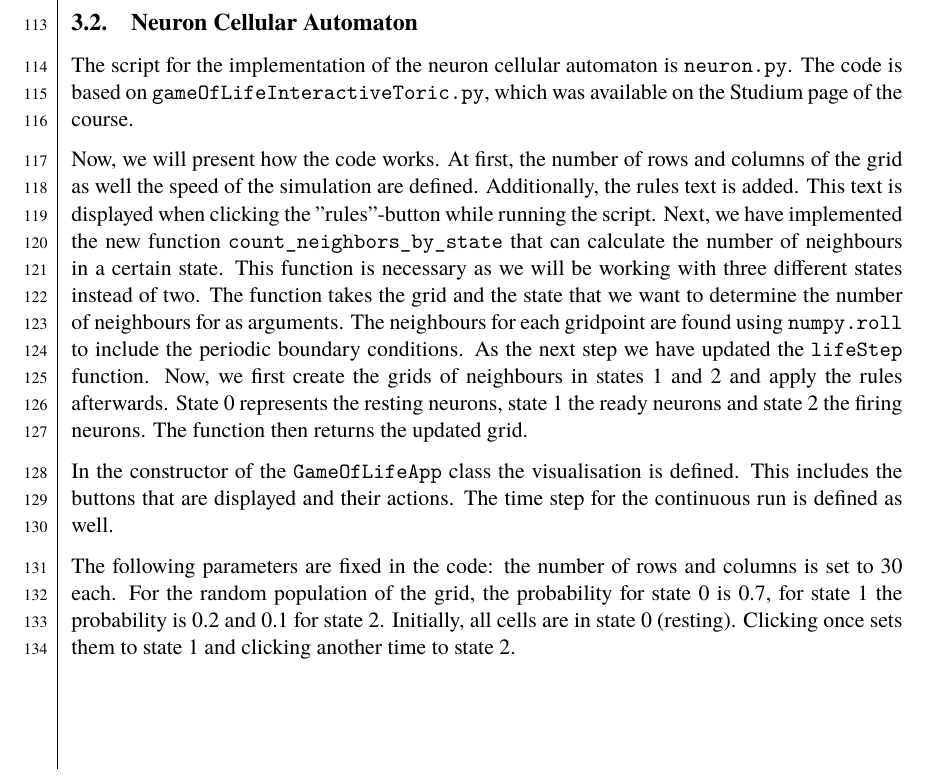
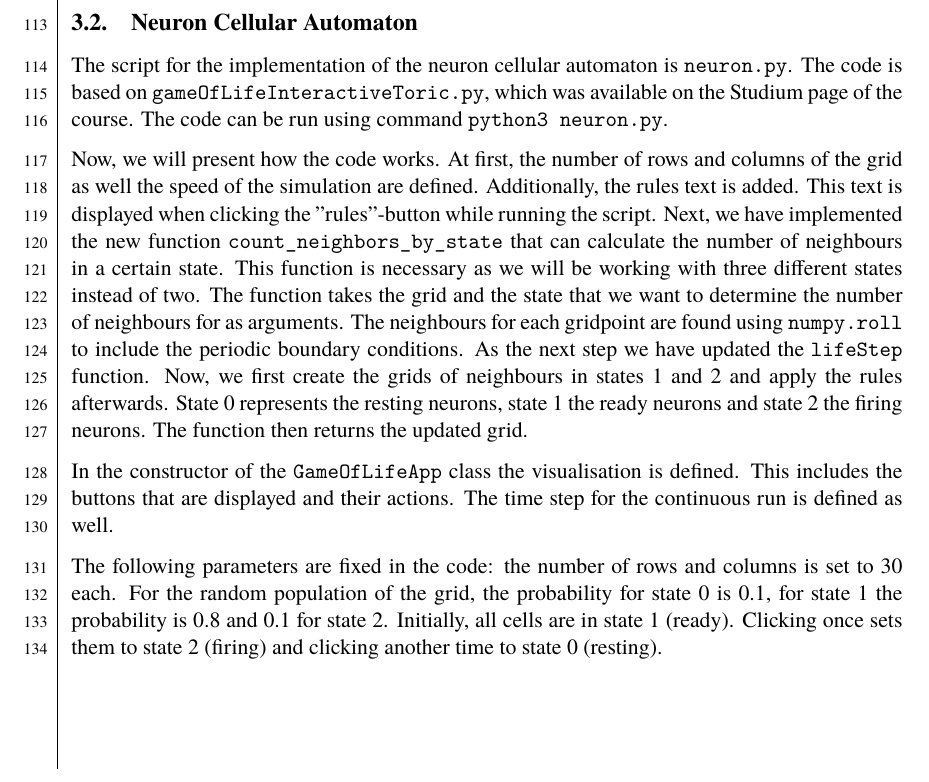
Before and after one commit to dragonesk22/MOCS, a LaTeX document (reports/L2/src/main.tex, which reads reports/L2/src/texfiles/methods_neuron.tex): part of page 12 of 20, cut so that both start at the same text. Compiled offline with XeLaTeX; a missing font is replaced by an installed copy or a similar font.

Commit message:
changes to neuron methods

```diff
--- a/reports/L2/src/texfiles/methods_neuron.tex
+++ b/reports/L2/src/texfiles/methods_neuron.tex
@@ -1,6 +1,5 @@
 \subsection{Neuron Cellular Automaton}
-The script for the implementation of the neuron cellular automaton is \verb+neuron.py+. The code is based on \verb+gameOfLifeInteractiveToric.py+, which was available on the
-Studium page of the course.
+The script for the implementation of the neuron cellular automaton is \verb+neuron.py+. The code is based on \verb+gameOfLifeInteractiveToric.py+, which was available on the Studium page of the course. The code can be run using command \verb+python3 neuron.py+.
 
 Now, we will present how the code works. At first, the number of rows and columns of the grid as well the speed of the simulation are defined.
 Additionally, the rules text is added. This text is displayed when clicking the "rules"-button while running the script.
@@ -15,5 +14,4 @@ In the constructor of the \verb+GameOfLifeApp+ class the visualisation is define
 The time step for the continuous run is defined as well.
 
 The following parameters are fixed in the code: the number of rows and columns is set to 30 each. For the random population of the grid,
-the probability for state 0 is 0.7, for state 1 the probability is 0.2 and 0.1 for state 2. Initially, all cells are in state 0 (resting). Clicking once sets them to
-state 1 and clicking another time to state 2.
+the probability for state 0 is 0.1, for state 1 the probability is 0.8 and 0.1 for state 2. Initially, all cells are in state 1 (ready). Clicking once sets them to state 2 (firing) and clicking another time to state 0 (resting).
```
